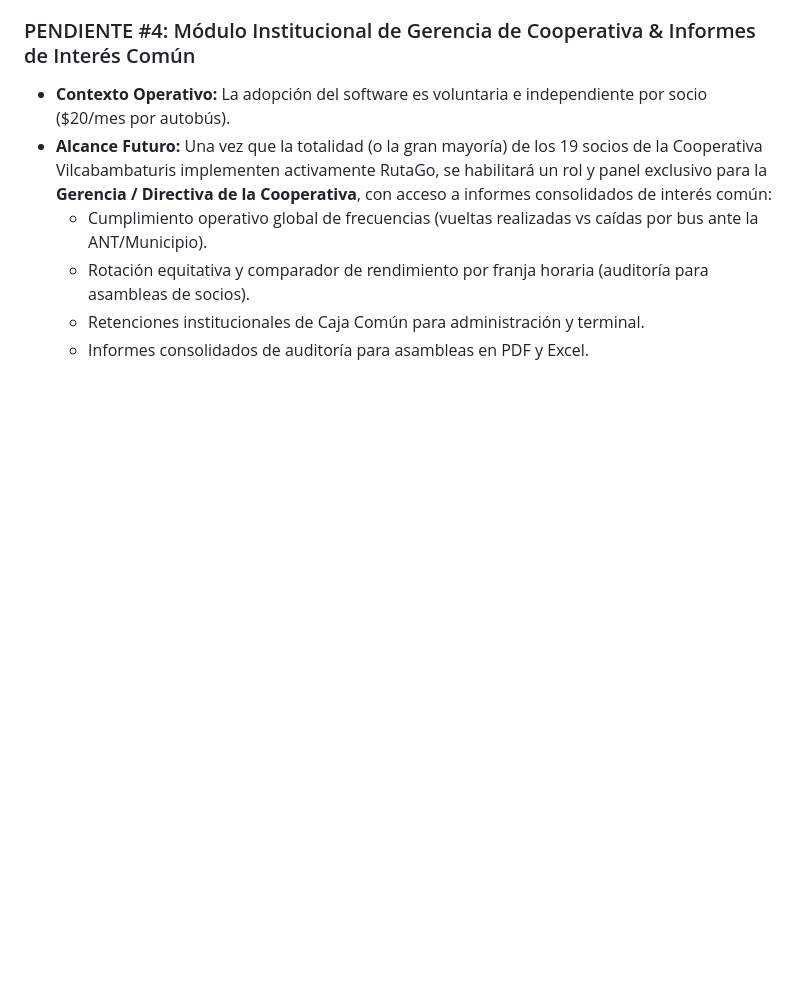
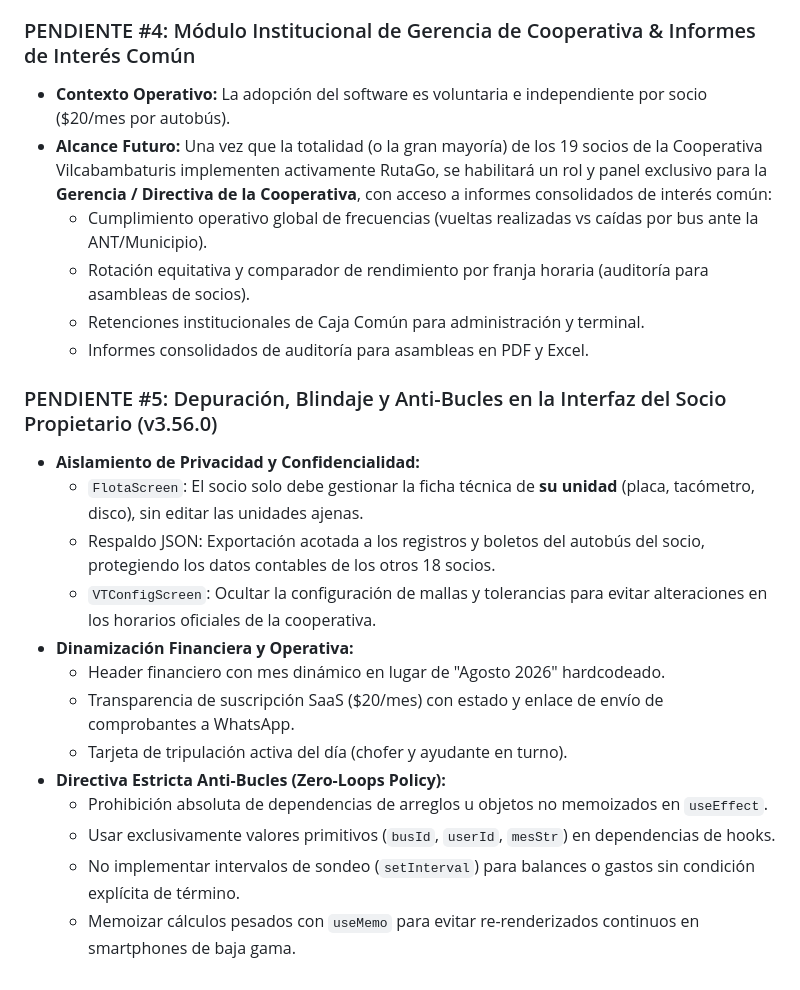
Before and after one commit to jljjdesarrollo-maker/rutago, a Markdown page: AGENTS.md, the part around the change. Drawn GitHub-style; blank space fills up the shorter version.

```diff
--- a/AGENTS.md
+++ b/AGENTS.md
@@ -175,3 +175,18 @@
   * Rotación equitativa y comparador de rendimiento por franja horaria (auditoría para asambleas de socios).
   * Retenciones institucionales de Caja Común para administración y terminal.
   * Informes consolidados de auditoría para asambleas en PDF y Excel.
+
+### PENDIENTE #5: Depuración, Blindaje y Anti-Bucles en la Interfaz del Socio Propietario (v3.56.0)
+- **Aislamiento de Privacidad y Confidencialidad:**
+  * `FlotaScreen`: El socio solo debe gestionar la ficha técnica de **su unidad** (placa, tacómetro, disco), sin editar las unidades ajenas.
+  * Respaldo JSON: Exportación acotada a los registros y boletos del autobús del socio, protegiendo los datos contables de los otros 18 socios.
+  * `VTConfigScreen`: Ocultar la configuración de mallas y tolerancias para evitar alteraciones en los horarios oficiales de la cooperativa.
+- **Dinamización Financiera y Operativa:**
+  * Header financiero con mes dinámico en lugar de "Agosto 2026" hardcodeado.
+  * Transparencia de suscripción SaaS ($20/mes) con estado y enlace de envío de comprobantes a WhatsApp.
+  * Tarjeta de tripulación activa del día (chofer y ayudante en turno).
+- **Directiva Estricta Anti-Bucles (Zero-Loops Policy):**
+  * Prohibición absoluta de dependencias de arreglos u objetos no memoizados en `useEffect`.
+  * Usar exclusivamente valores primitivos (`busId`, `userId`, `mesStr`) en dependencias de hooks.
+  * No implementar intervalos de sondeo (`setInterval`) para balances o gastos sin condición explícita de término.
+  * Memoizar cálculos pesados con `useMemo` para evitar re-renderizados continuos en smartphones de baja gama.
```
Also changed, not shown: download/RutaGo_Contexto_Maestro_v3.55.0.md (+33 -9 lines).
